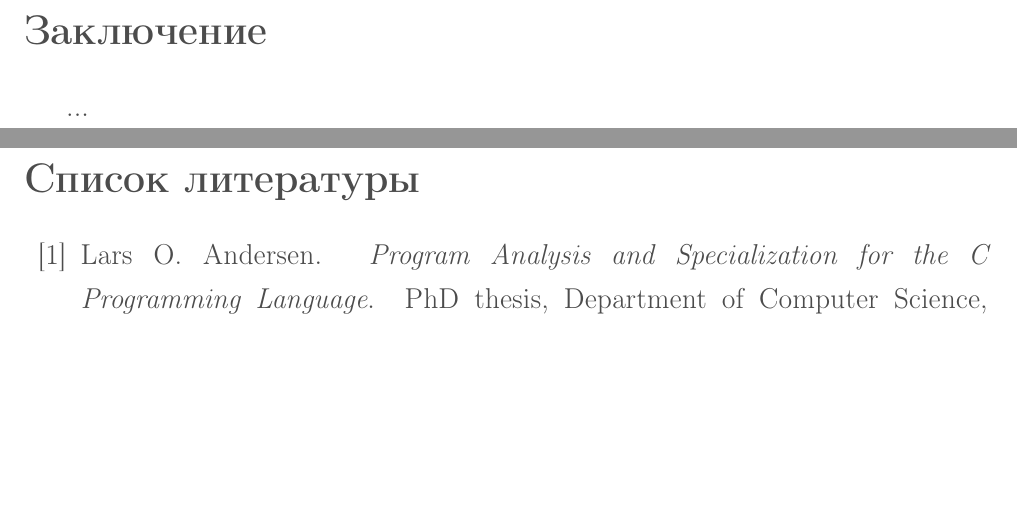
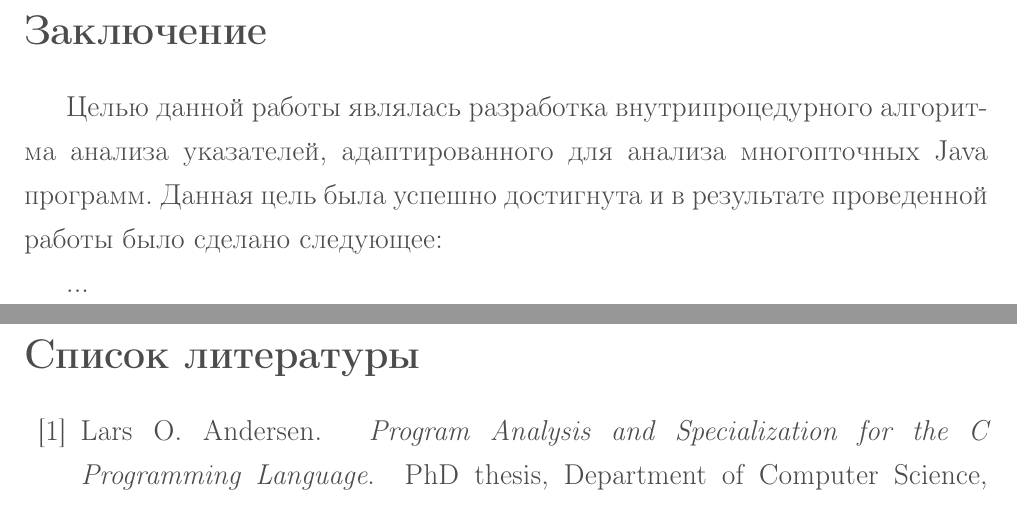
Before and after one commit to cypok/bachelor_thesis, a LaTeX document (text/src/base.tex): two parts of pages 32 and 33 of 36, joined at a grey line, cut so that both start at the same text, the shorter picture padded with empty space. Compiled offline with pdfLaTeX; a missing bibliography style is replaced by a similar one.

Commit message:
Лирика в Заключении

```diff
--- a/text/src/base.tex
+++ b/text/src/base.tex
@@ -1098,6 +1098,11 @@
   %%%%%%%%%%%%%%%%%%%%%%%%%%%%%%%%%%%%%%%%%%%%%%%%
   \sectionwithoutnumber{Заключение}
 
+    Целью данной работы являлась разработка внутрипроцедурного алгоритма
+    анализа указателей, адаптированного для анализа многопточных Java программ.
+    Данная цель была успешно достигнута и в результате проведенной работы было
+    сделано следующее:
+
     ...
 
   %%%%%%%%%%%%%%%%%%%%%%%%%%%%%%%%%%%%%%%%%%%%%%%%
```
